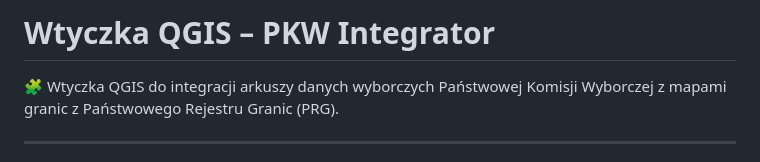
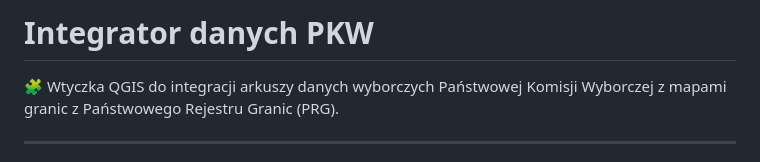
Before and after one commit to RadoslaoGIS/PKW-Integrator, a Markdown page: README.md, the part around the change. Rendered like a GitHub page.

```diff
--- a/README.md
+++ b/README.md
@@ -1,4 +1,4 @@
-# Wtyczka QGIS – PKW Integrator
+# Integrator danych PKW
 
 🧩 Wtyczka QGIS do integracji arkuszy danych wyborczych Państwowej Komisji Wyborczej z mapami granic z Państwowego Rejestru Granic (PRG).
 
```
